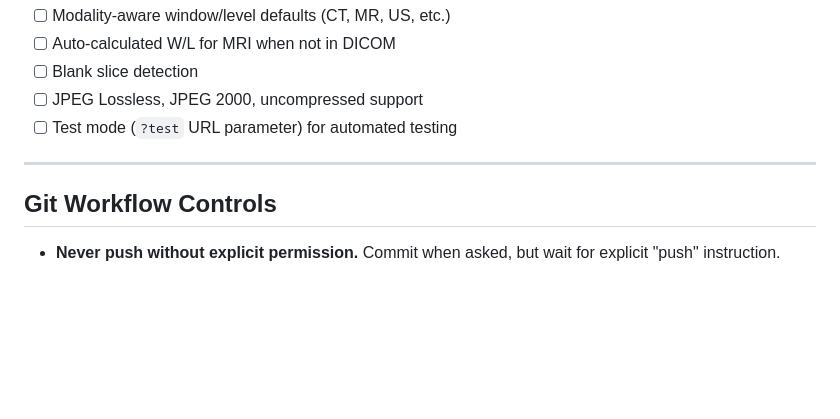
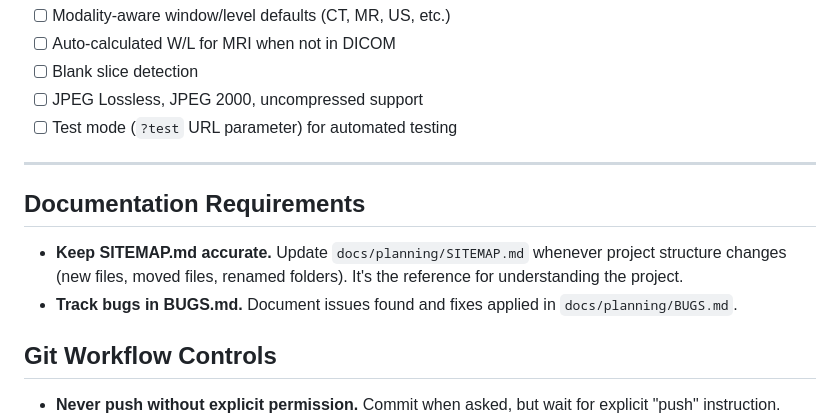
Before and after one commit to elgabrielc/dicom-viewer, a Markdown page: CLAUDE.md, the part around the change. GitHub-like rendering; blank space fills up the shorter version.

Commit message:
Add documentation requirements to CLAUDE.md
- Keep SITEMAP.md accurate with any structure changes
- Track bugs in BUGS.md

Co-Authored-By: Claude Opus 4.5 <noreply@anthropic.com>

```diff
--- a/CLAUDE.md
+++ b/CLAUDE.md
@@ -159,6 +159,11 @@ After each test run, apply continuous improvement: analyze results, strengthen t
 
 ---
 
+## Documentation Requirements
+
+- **Keep SITEMAP.md accurate.** Update `docs/planning/SITEMAP.md` whenever project structure changes (new files, moved files, renamed folders). It's the reference for understanding the project.
+- **Track bugs in BUGS.md.** Document issues found and fixes applied in `docs/planning/BUGS.md`.
+
 ## Git Workflow Controls
 
 - **Never push without explicit permission.** Commit when asked, but wait for explicit "push" instruction.
```
